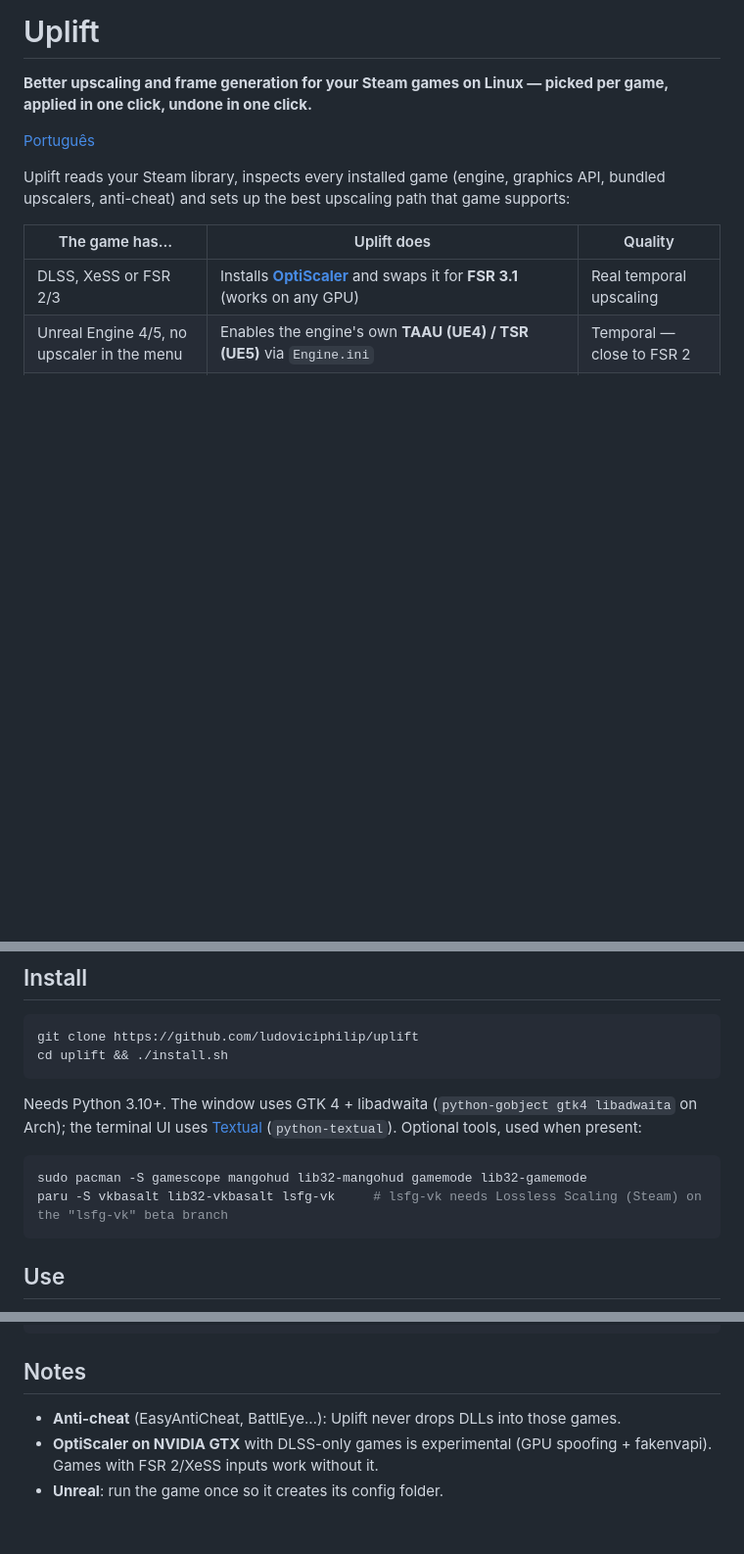
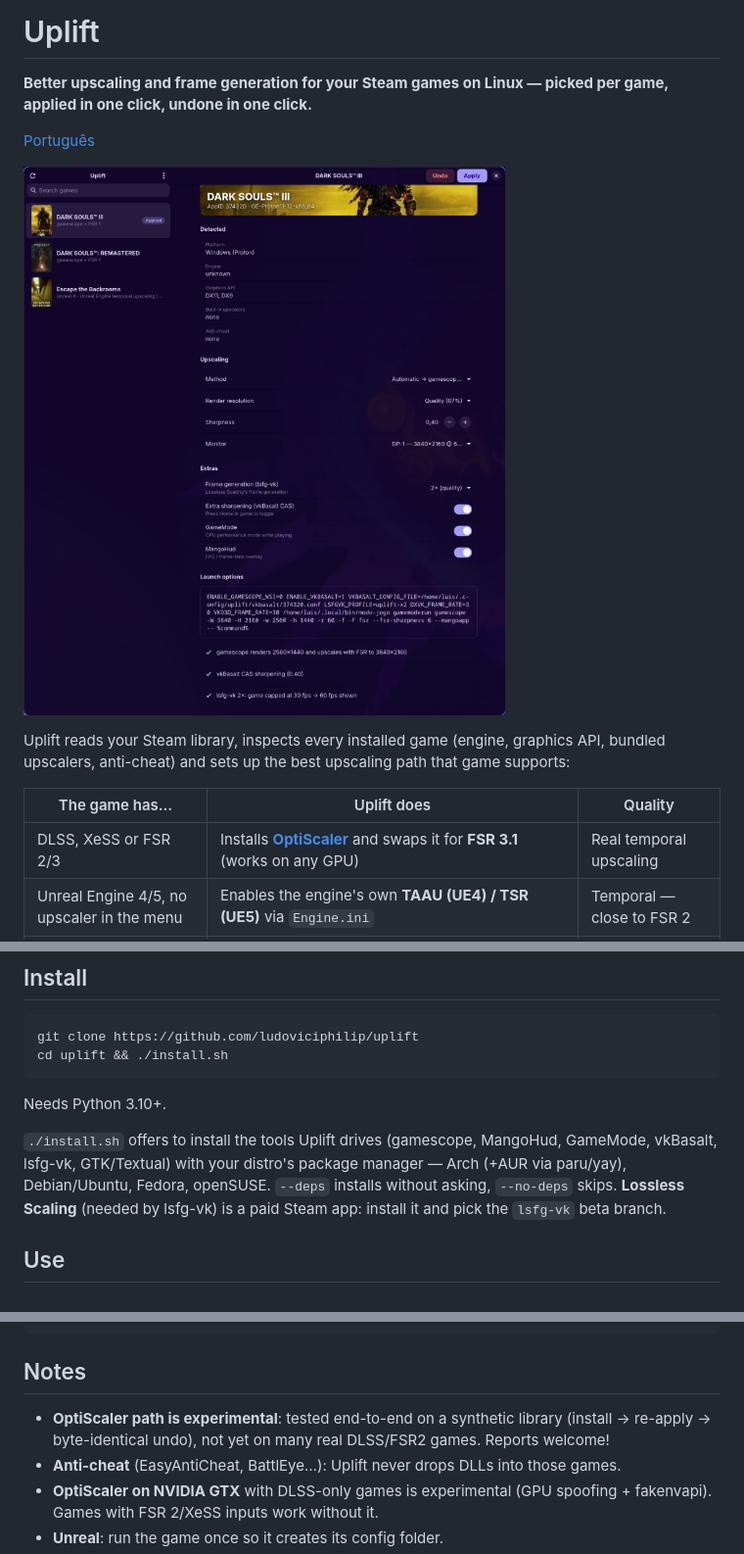
Before and after one commit to ludoviciphilip/uplift, a Markdown page: README.md, 3 parts joined by grey strips. Shown at 98% size. Drawn GitHub-style; pictures changed too: docs/screenshot-gui.png (added); blank space fills up the shorter version.

````diff
--- a/README.md
+++ b/README.md
@@ -3,6 +3,8 @@
 **Better upscaling and frame generation for your Steam games on Linux — picked per game, applied in one click, undone in one click.**
 
 [Português](README.pt-BR.md)
+
+![Uplift window](docs/screenshot-gui.png)
 
 Uplift reads your Steam library, inspects every installed game (engine, graphics API, bundled upscalers, anti-cheat) and sets up the best upscaling path that game supports:
 
@@ -24,12 +26,9 @@ git clone https://github.com/ludoviciphilip/uplift
 cd uplift && ./install.sh
 ```
 
-Needs Python 3.10+. The window uses GTK 4 + libadwaita (`python-gobject gtk4 libadwaita` on Arch); the terminal UI uses [Textual](https://textual.textualize.io) (`python-textual`). Optional tools, used when present:
+Needs Python 3.10+.
 
-```bash
-sudo pacman -S gamescope mangohud lib32-mangohud gamemode lib32-gamemode
-paru -S vkbasalt lib32-vkbasalt lsfg-vk     # lsfg-vk needs Lossless Scaling (Steam) on the "lsfg-vk" beta branch
-```
+`./install.sh` offers to install the tools Uplift drives (gamescope, MangoHud, GameMode, vkBasalt, lsfg-vk, GTK/Textual) with your distro's package manager — Arch (+AUR via paru/yay), Debian/Ubuntu, Fedora, openSUSE. `--deps` installs without asking, `--no-deps` skips. **Lossless Scaling** (needed by lsfg-vk) is a paid Steam app: install it and pick the `lsfg-vk` beta branch.
 
 ## Use
 
@@ -48,6 +47,7 @@ uplift doctor                                 # tools, monitors, GPU
 
 ## Notes
 
+- **OptiScaler path is experimental**: tested end-to-end on a synthetic library (install → re-apply → byte-identical undo), not yet on many real DLSS/FSR2 games. Reports welcome!
 - **Anti-cheat** (EasyAntiCheat, BattlEye…): Uplift never drops DLLs into those games.
 - **OptiScaler on NVIDIA GTX** with DLSS-only games is experimental (GPU spoofing + fakenvapi). Games with FSR 2/XeSS inputs work without it.
 - **Unreal**: run the game once so it creates its config folder.
````
Also changed, not shown: README.pt-BR.md (+5 -5 lines), docs/screenshot-tui.png (added), 2 other files.
